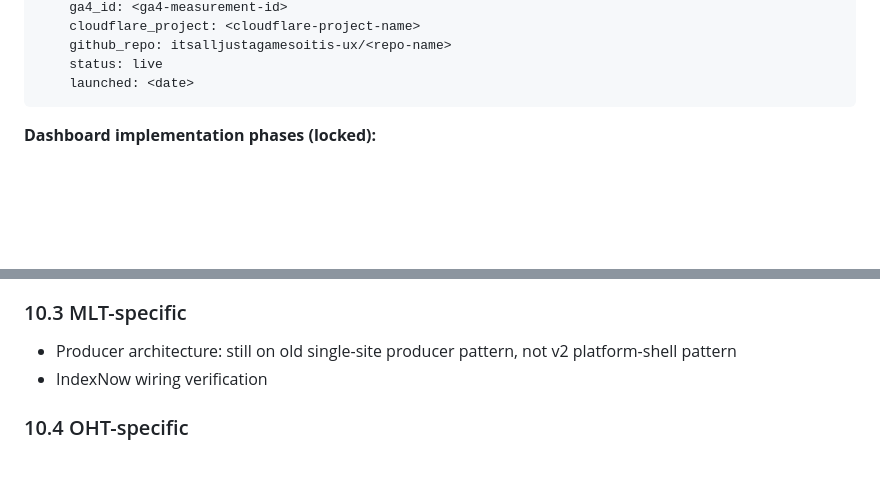
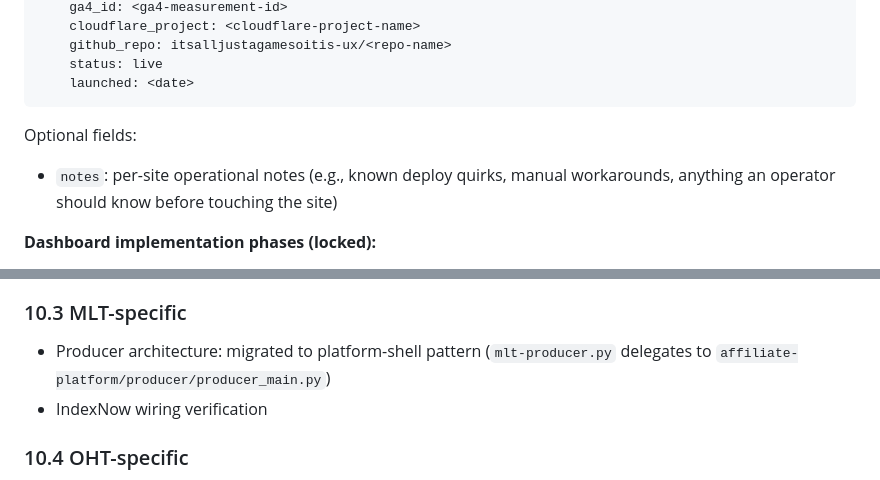
Before and after one commit to itsalljustagamesoitis-ux/affiliate-platform, a Markdown page: PIPELINE.md, 2 parts joined by grey strips. Drawn GitHub-style; blank space fills up the shorter version.

````diff
--- a/PIPELINE.md
+++ b/PIPELINE.md
@@ -980,6 +980,9 @@ sites:
     status: live
     launched: <date>
 ```
+
+Optional fields:
+- `notes`: per-site operational notes (e.g., known deploy quirks, manual workarounds, anything an operator should know before touching the site)
 
 **Dashboard implementation phases (locked):**
 
@@ -1203,7 +1206,7 @@ Algorithmic, opinionated platform default, no manual curation.
 
 ### 10.3 MLT-specific
 
-- Producer architecture: still on old single-site producer pattern, not v2 platform-shell pattern
+- Producer architecture: migrated to platform-shell pattern (`mlt-producer.py` delegates to `affiliate-platform/producer/producer_main.py`)
 - IndexNow wiring verification
 
 ### 10.4 OHT-specific
````
Also changed, not shown: other parts of PIPELINE.md (+8 -8 lines).
